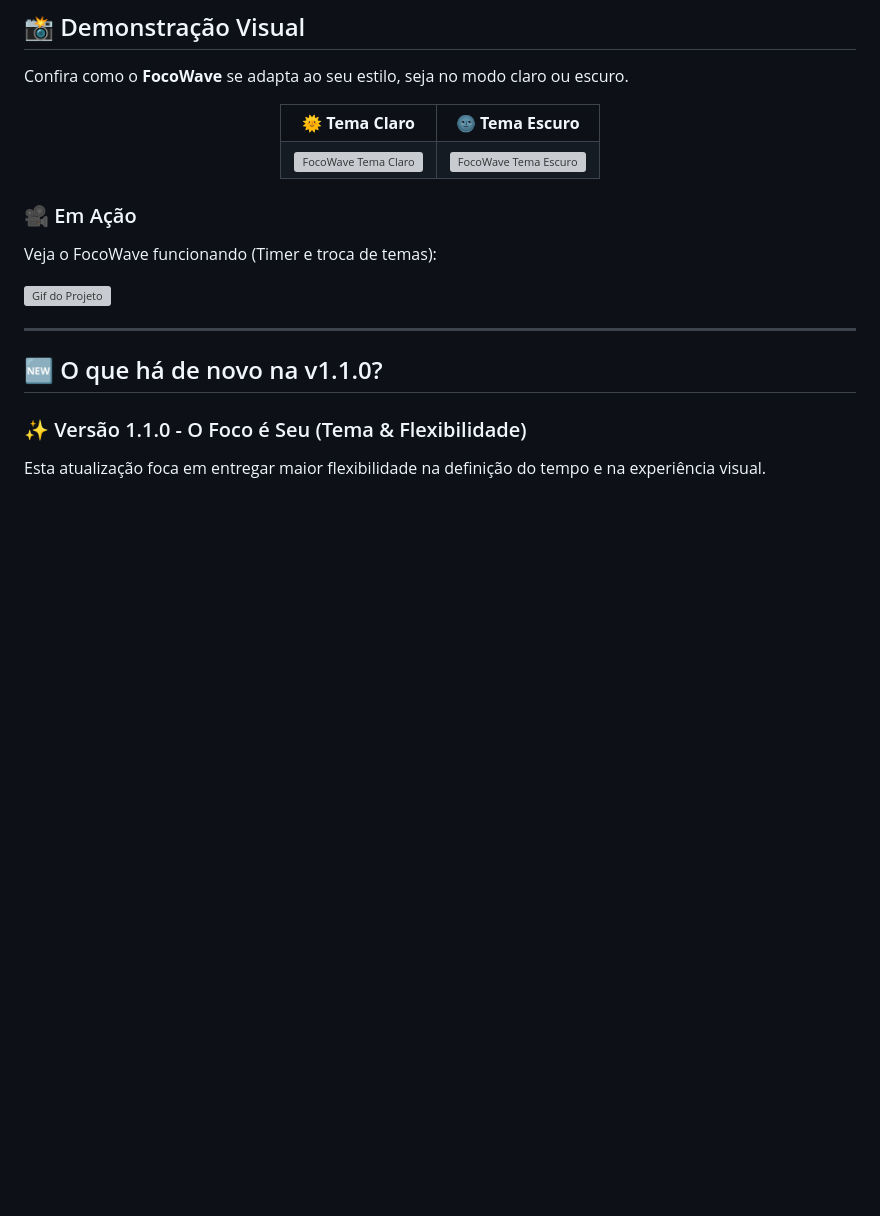
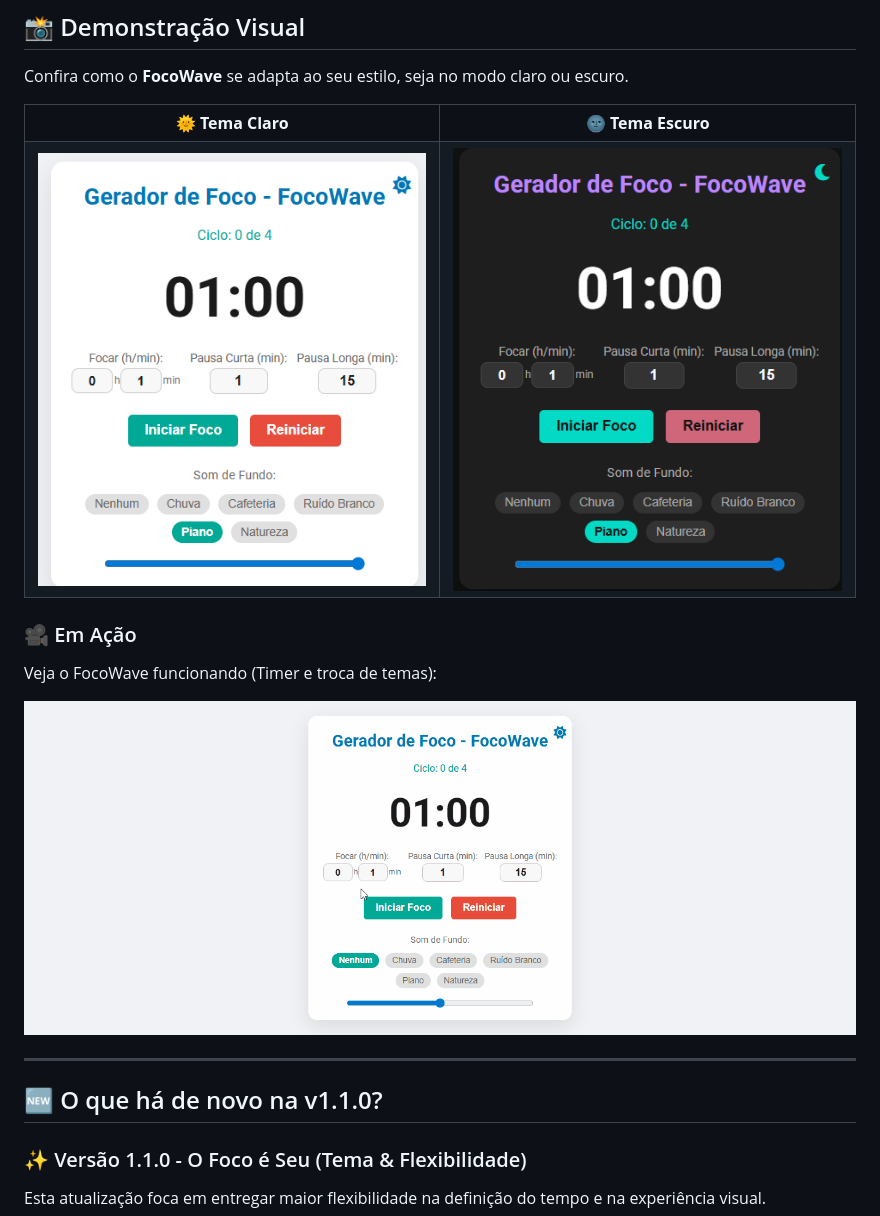
Before and after one commit to PatrickCaramico/FocoWave, a Markdown page: README.md, the part around the change. Rendered like a GitHub page; blank space fills up the shorter version; grey boxes are pictures that could not be loaded.

Commit message:
Update image paths in README.md

```diff
--- a/README.md
+++ b/README.md
@@ -20,10 +20,10 @@ Confira como o **FocoWave** se adapta ao seu estilo, seja no modo claro ou escur
     </tr>
     <tr>
       <td>
-        <img src="./assets/print-claro.png" alt="FocoWave Tema Claro" width="400">
+        <img src="assets/images/FocoWave_Claro.png" alt="FocoWave Tema Claro" width="400">
       </td>
       <td>
-        <img src="./assets/print-escuro.png" alt="FocoWave Tema Escuro" width="400">
+        <img src="assets/images/FocoWave_Escuro.png" alt="FocoWave Tema Escuro" width="400">
       </td>
     </tr>
   </table>
@@ -32,7 +32,7 @@ Confira como o **FocoWave** se adapta ao seu estilo, seja no modo claro ou escur
 ### 🎥 Em Ação
 Veja o FocoWave funcionando (Timer e troca de temas):
 
-![Gif do Projeto](./assets/demo-focowave.gif)
+![Gif do Projeto](assets/images/Animacao_FocoWave.gif)
 
 ---
 
```
